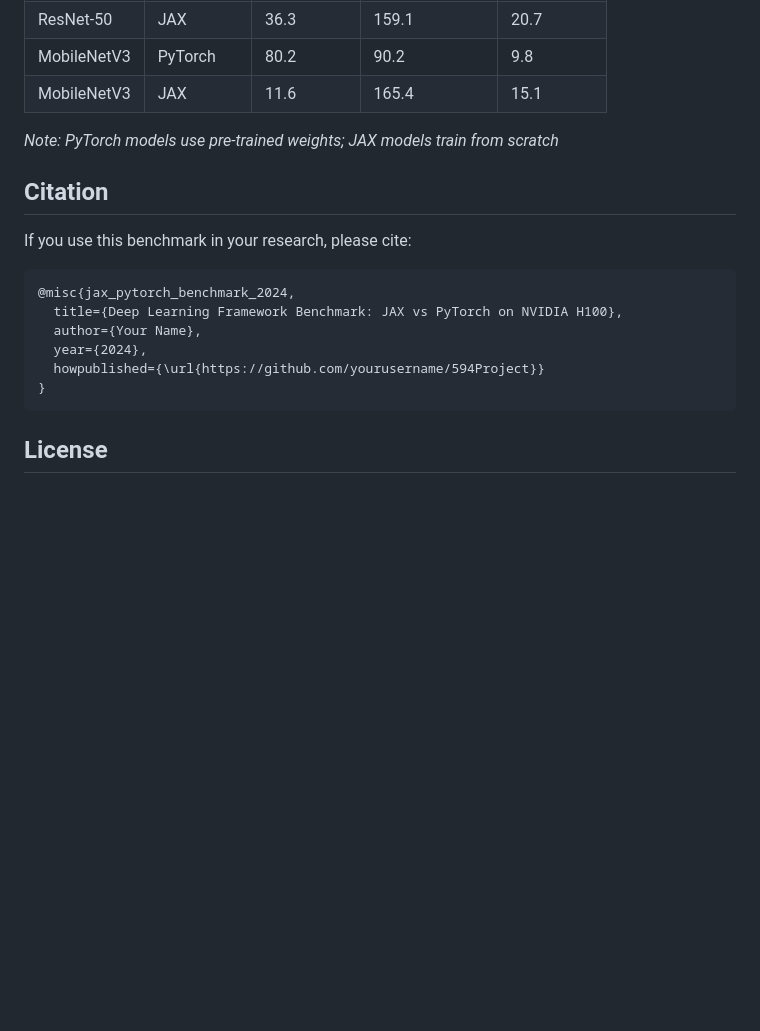
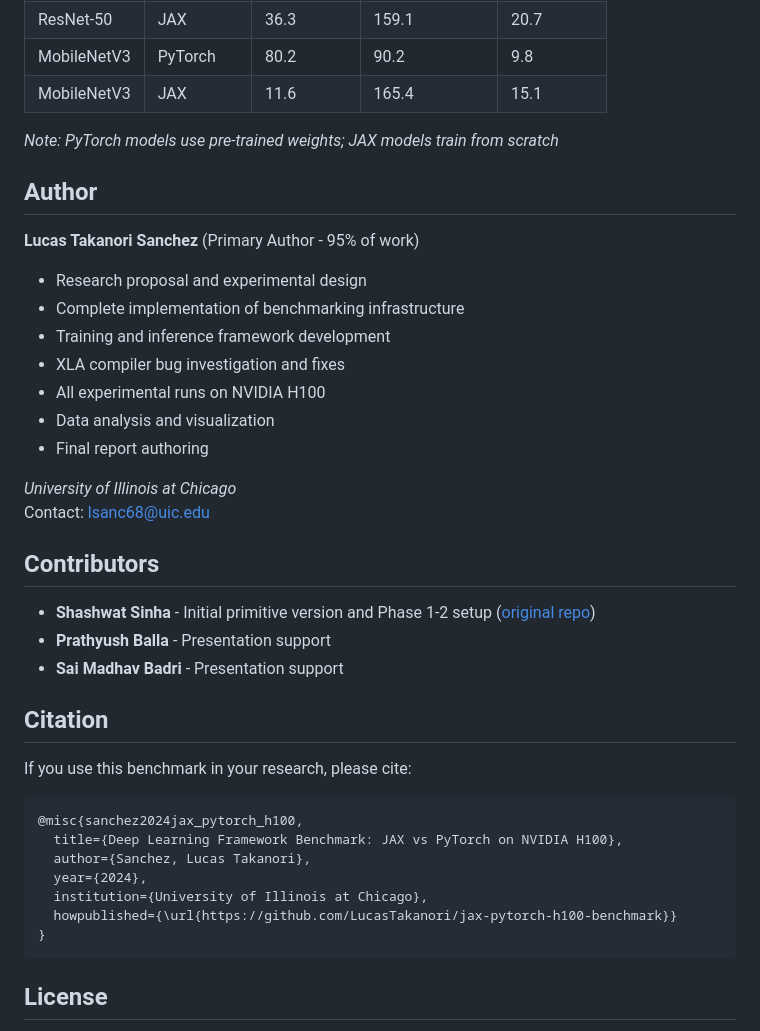
Before and after one commit to LucasTakanori/jax-pytorch-h100-benchmark, a Markdown page: README.md, the part around the change. GitHub-like rendering; blank space fills up the shorter version.

Commit message:
Add proper author attribution and acknowledgments

````diff
--- a/README.md
+++ b/README.md
@@ -160,16 +160,37 @@ export XLA_FLAGS="--xla_gpu_autotune_level=0"
 
 *Note: PyTorch models use pre-trained weights; JAX models train from scratch*
 
+## Author
+
+**Lucas Takanori Sanchez** (Primary Author - 95% of work)
+- Research proposal and experimental design
+- Complete implementation of benchmarking infrastructure
+- Training and inference framework development
+- XLA compiler bug investigation and fixes
+- All experimental runs on NVIDIA H100
+- Data analysis and visualization
+- Final report authoring
+
+*University of Illinois at Chicago*
+Contact: lsanc68@uic.edu
+
+## Contributors
+
+- **Shashwat Sinha** - Initial primitive version and Phase 1-2 setup ([original repo](https://github.com/shashsinha8/594Project))
+- **Prathyush Balla** - Presentation support
+- **Sai Madhav Badri** - Presentation support
+
 ## Citation
 
 If you use this benchmark in your research, please cite:
 
 ```bibtex
-@misc{jax_pytorch_benchmark_2024,
+@misc{sanchez2024jax_pytorch_h100,
   title={Deep Learning Framework Benchmark: JAX vs PyTorch on NVIDIA H100},
-  author={Your Name},
+  author={Sanchez, Lucas Takanori},
   year={2024},
-  howpublished={\url{https://github.com/yourusername/594Project}}
+  institution={University of Illinois at Chicago},
+  howpublished={\url{https://github.com/LucasTakanori/jax-pytorch-h100-benchmark}}
 }
 ```
 
````
